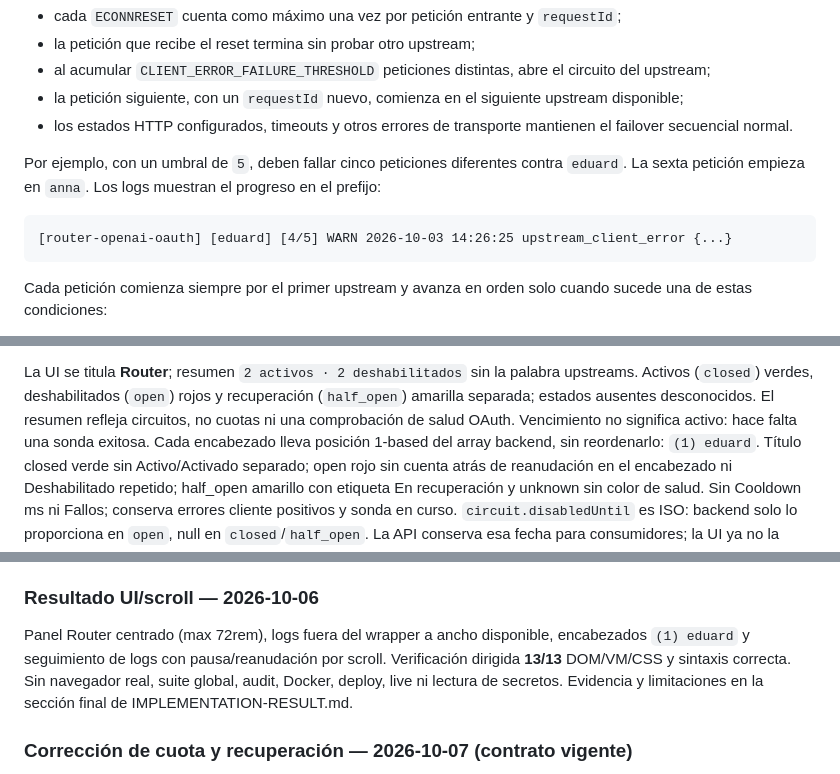
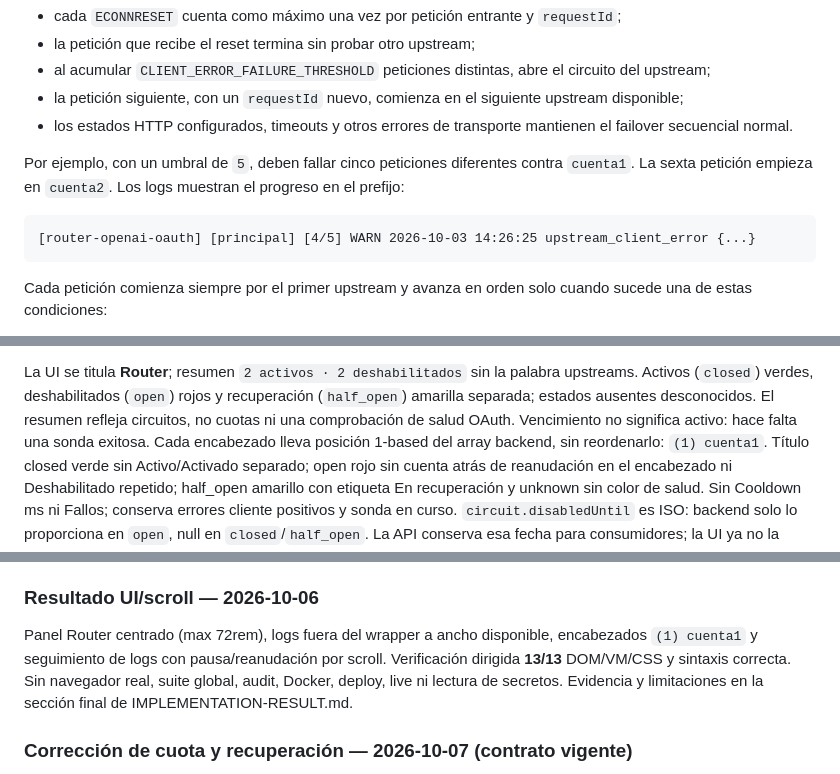
Before and after one commit to ar0per0/router-openai-oauth, a Markdown page: README.md, 3 parts joined by grey strips. Rendered like a GitHub page.

Commit message:
Update README with new upstream names

````diff
--- a/README.md
+++ b/README.md
@@ -84,11 +84,11 @@ El failover secuencial por petición puede recuperarse más adelante con
   mantienen el failover secuencial normal.
 
 Por ejemplo, con un umbral de `5`, deben fallar cinco peticiones diferentes
-contra `eduard`. La sexta petición empieza en `anna`. Los logs muestran el
+contra `cuenta1`. La sexta petición empieza en `cuenta2`. Los logs muestran el
 progreso en el prefijo:
 
 ```text
-[router-openai-oauth] [eduard] [4/5] WARN 2026-10-03 14:26:25 upstream_client_error {...}
+[router-openai-oauth] [principal] [4/5] WARN 2026-10-03 14:26:25 upstream_client_error {...}
 ```
 
 Cada petición comienza siempre por el primer upstream y avanza en orden solo
@@ -425,7 +425,7 @@ la palabra upstreams. Activos (`closed`) verdes, deshabilitados (`open`) rojos
  y recuperación (`half_open`) amarilla separada; estados ausentes desconocidos.
 El resumen refleja circuitos, no cuotas ni una comprobación de salud OAuth.
 Vencimiento no significa activo: hace falta una sonda exitosa.
-Cada encabezado lleva posición 1-based del array backend, sin reordenarlo: `(1) eduard`.
+Cada encabezado lleva posición 1-based del array backend, sin reordenarlo: `(1) cuenta1`.
 Título closed verde sin Activo/Activado separado; open rojo sin cuenta atrás
 de reanudación en el encabezado ni Deshabilitado repetido; half_open
 amarillo con etiqueta En recuperación y unknown sin color de salud. Sin
@@ -533,7 +533,7 @@ en la última sección de IMPLEMENTATION-RESULT.md.
 
 ### Resultado UI/scroll — 2026-10-06
 Panel Router centrado (max 72rem), logs fuera del wrapper a ancho disponible,
-encabezados `(1) eduard` y seguimiento de logs con pausa/reanudación por scroll.
+encabezados `(1) cuenta1` y seguimiento de logs con pausa/reanudación por scroll.
 Verificación dirigida **13/13** DOM/VM/CSS y sintaxis correcta. Sin navegador
 real, suite global, audit, Docker, deploy, live ni lectura de secretos.
 Evidencia y limitaciones en la sección final de IMPLEMENTATION-RESULT.md.
````
